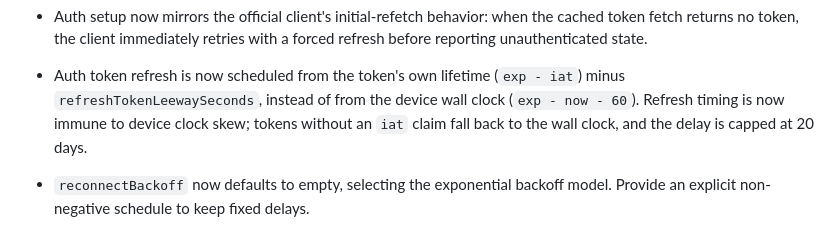
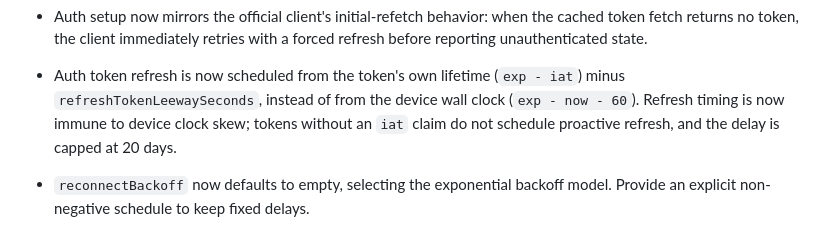
Before and after one commit to AndreFrelicot/dartvex, a Markdown page: packages/dartvex/CHANGELOG.md, the part around the change. Rendered like a GitHub page.

Commit message:
docs(dartvex): clarify token refresh without iat

```diff
--- a/packages/dartvex/CHANGELOG.md
+++ b/packages/dartvex/CHANGELOG.md
@@ -83,8 +83,8 @@ and this project adheres to [Semantic Versioning](https://semver.org/spec/v2.0.0
 - Auth token refresh is now scheduled from the token's own lifetime
   (`exp - iat`) minus `refreshTokenLeewaySeconds`, instead of from the device
   wall clock (`exp - now - 60`). Refresh timing is now immune to device clock
-  skew; tokens without an `iat` claim fall back to the wall clock, and the
-  delay is capped at 20 days.
+  skew; tokens without an `iat` claim do not schedule proactive refresh, and
+  the delay is capped at 20 days.
 
 - `reconnectBackoff` now defaults to empty, selecting the exponential backoff
   model. Provide an explicit non-negative schedule to keep fixed delays.
```
